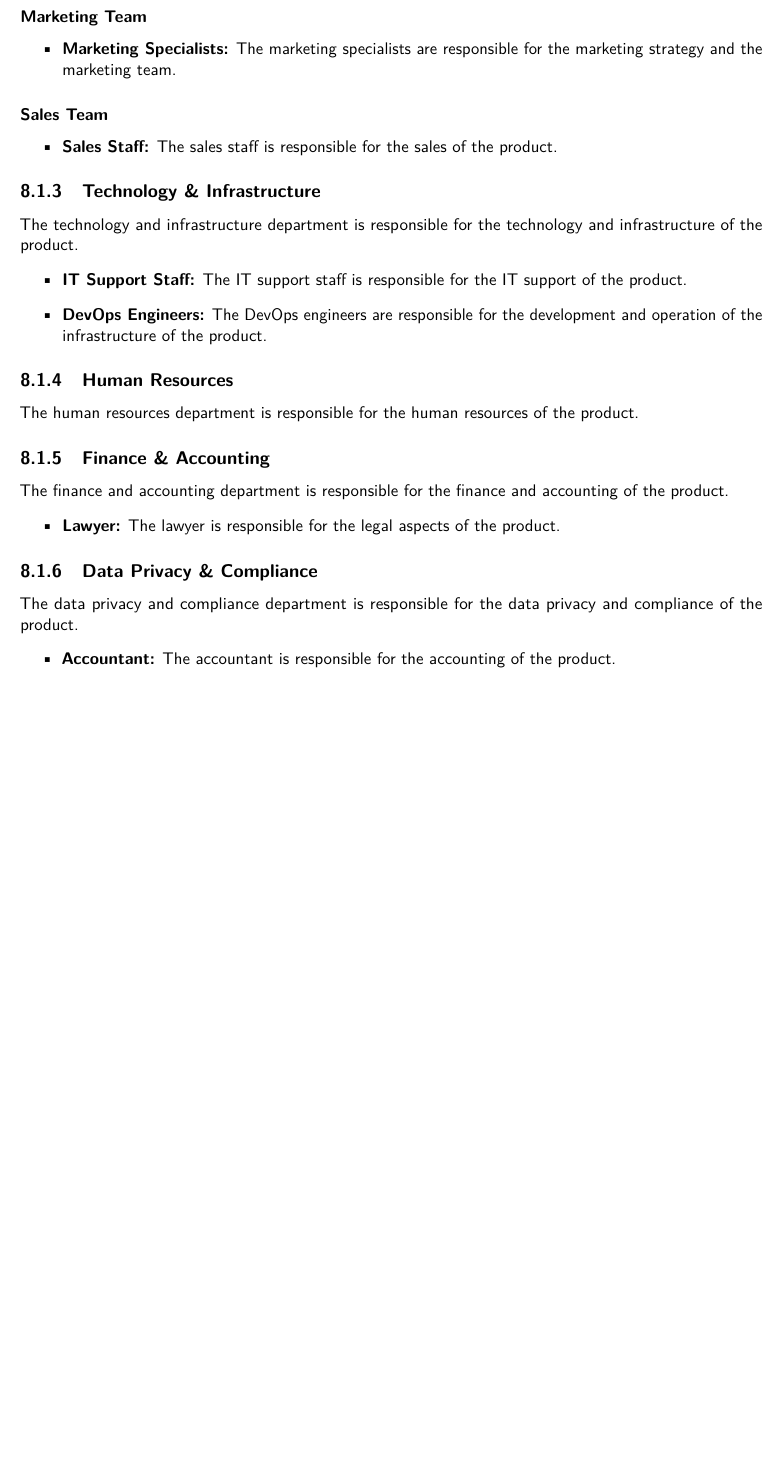
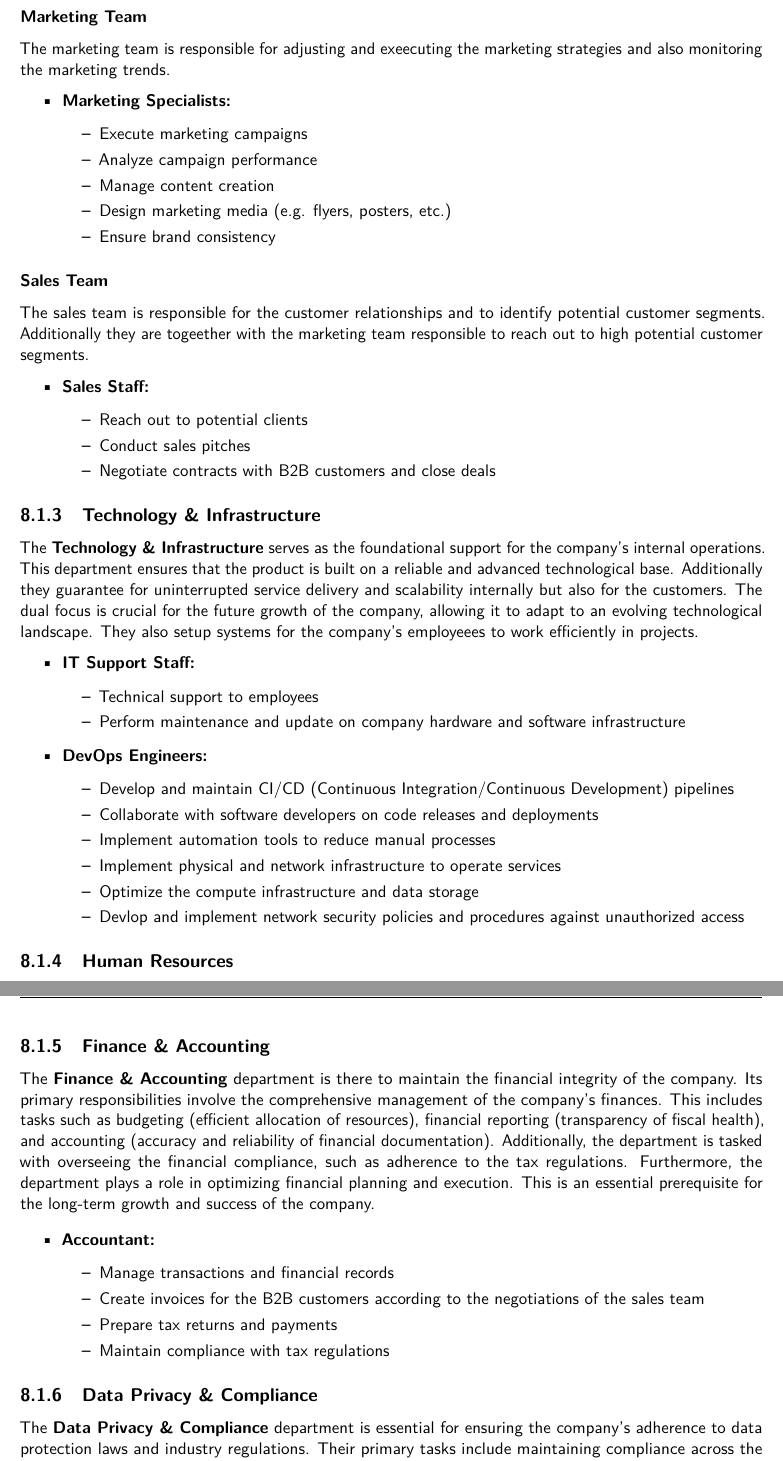
Before and after one commit to 7AtAri/ergonomic_pose_detect, a LaTeX document (business values/report/main.tex, which reads business values/report/chapters/implementation.tex): part of page 27 of 31 before the commit and two parts of pages 27 and 28 of 31 after it, the two joined at a grey line, cut so that both start at the same text, the shorter picture padded with empty space. Compiled offline with pdfLaTeX.

Commit message:
Completed description of departments and roles for startup phase

```diff
--- a/business values/report/chapters/implementation.tex
+++ b/business values/report/chapters/implementation.tex
@@ -78,21 +78,51 @@ The alignment of marketing and sales efforts ensure the customer acquisition and
 For further structure this department is split into two teams, the Marketing team and the Sales team.
 
 \subsubsection*{Marketing Team}
+The marketing team is responsible for adjusting and exeecuting the marketing strategies and also monitoring the marketing trends.
 \begin{itemize}
-    \item \textbf{Marketing Specialists:} The marketing specialists are responsible for the marketing strategy and the marketing team.
+    \item \textbf{Marketing Specialists:}
+            \begin{itemize}
+                \item Execute marketing campaigns
+                \item Analyze campaign performance
+                \item Manage content creation
+                \item Design marketing media (e.g. flyers, posters, etc.)
+                \item Ensure brand consistency
+            \end{itemize}
 \end{itemize}
 
 \subsubsection*{Sales Team}
+The sales team is responsible for the customer relationships and to identify potential customer segments.
+Additionally they are togeether with the marketing team responsible to reach out to high potential customer segments.
 \begin{itemize}
-    \item \textbf{Sales Staff:} The sales staff is responsible for the sales of the product.
+    \item \textbf{Sales Staff:}
+            \begin{itemize}
+                \item Reach out to potential clients
+                \item Conduct sales pitches
+                \item Negotiate contracts with B2B customers and close deals
+            \end{itemize}
 \end{itemize}
 
 \subsection{Technology \& Infrastructure}
-The technology and infrastructure department is responsible for the technology and infrastructure of the product.
+The \textbf{Technology \& Infrastructure} serves as the foundational support for the company's internal operations.
+This department ensures that the product is built on a reliable and advanced technological base.
+Additionally they guarantee for uninterrupted service delivery and scalability internally but also for the customers.
+The dual focus is crucial for the future growth of the company, allowing it to adapt to an evolving technological landscape.
+They also setup systems for the company's employeees to work efficiently in projects.
 \begin{itemize}
-    \item \textbf{IT Support Staff:} The IT support staff is responsible for the IT support of the product.
-    \item \textbf{DevOps Engineers:} The DevOps engineers are responsible for the development and operation of the infrastructure of the product.
+    \item \textbf{IT Support Staff:}
+            \begin{itemize}
+                \item Technical support to employees
+                \item Perform maintenance and update on company hardware and software infrastructure
+            \end{itemize}
+    \item \textbf{DevOps Engineers:}
+            \begin{itemize}
+                \item Develop and maintain CI/CD (Continuous Integration/Continuous Development) pipelines
+                \item Collaborate with software developers on code releases and deployments
+                \item Implement automation tools to reduce manual processes
+                \item Implement physical and network infrastructure to operate services
+                \item Optimize the compute infrastructure and data storage
+                \item Devlop and implement network security policies and procedures against unauthorized access
+            \end{itemize}
 \end{itemize}
 
 \subsection{Human Resources}
-The human resources department is responsible for the human resources of the product.
@@ -99,11 +133,25 @@ The human resources department is responsible for the human resources of the pro
 
 \subsection{Finance \& Accounting}
-The finance and accounting department is responsible for the finance and accounting of the product.
+The \textbf{Finance \& Accounting} department is there to maintain the financial integrity of the company.
+Its primary responsibilities involve the comprehensive management of the company's finances.
+This includes tasks such as budgeting (efficient allocation of resources), financial reporting (transparency of fiscal health), and accounting (accuracy and reliability of financial documentation).
+Additionally, the department is tasked with overseeing the financial compliance, such as adherence to the tax regulations.
+Furthermore, the department plays a role in optimizing financial planning and execution.
+This is an essential prerequisite for the long-term growth and success of the company.
+
 \begin{itemize}
-    \item \textbf{Lawyer:} The lawyer is responsible for the legal aspects of the product.
+    \item \textbf{Accountant:}
+    \begin{itemize}
+        \item Manage transactions and financial records
+        \item Create invoices for the B2B customers according to the negotiations of the sales team
+        \item Prepare tax returns and payments
+        \item Maintain compliance with tax regulations
+    \end{itemize}
 \end{itemize}
 
 \subsection{Data Privacy \& Compliance}
-The data privacy and compliance department is responsible for the data privacy and compliance of the product.
+The \textbf{Data Privacy \& Compliance} department is essential for ensuring the company's adherence to data protection laws and industry regulations.
+Their primary tasks include maintaining compliance across the company's operations and preparing for the implementation of ISO certification guidelines.
+This department plays a key role in upholding data ethics and legal conformity, crucial for the company's integrity and trustworthiness.
+
 \begin{itemize}
-    \item \textbf{Accountant:} The accountant is responsible for the accounting of the product.
```
Also changed, not shown: business values/report/chapters/implementation.tex (13 more changed lines).
